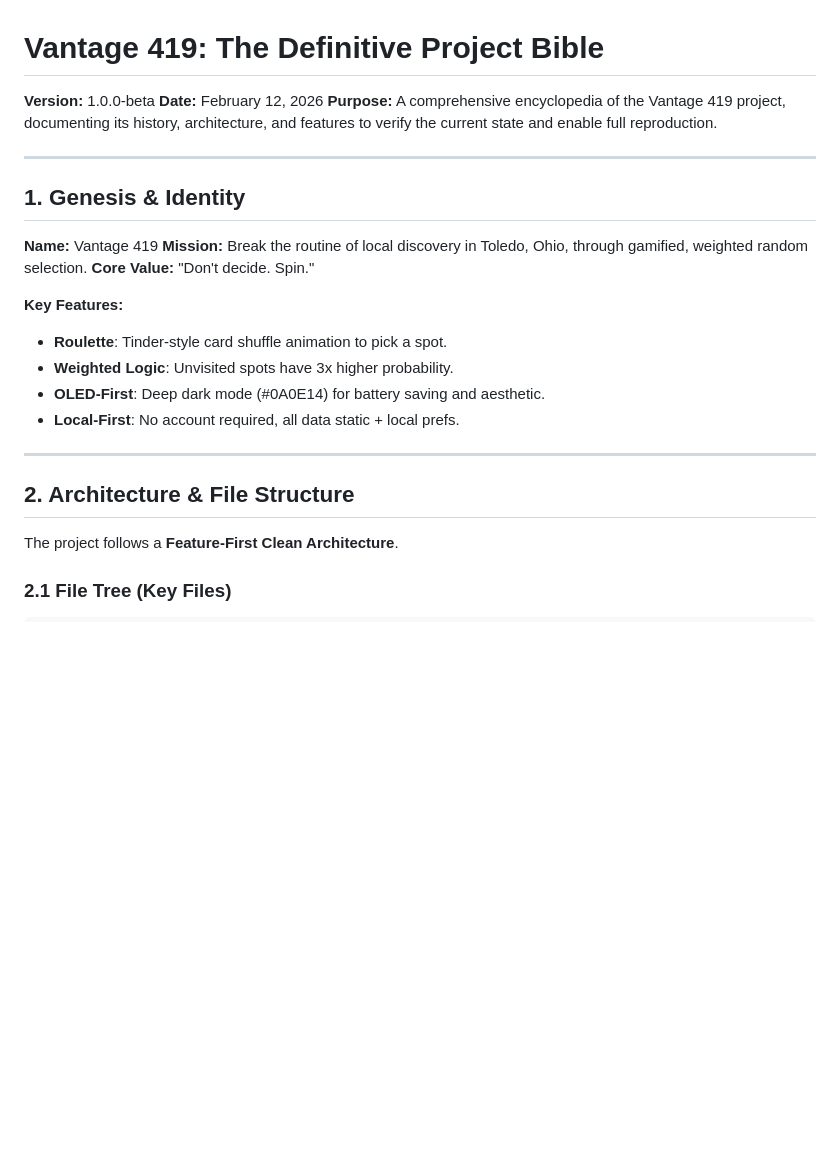
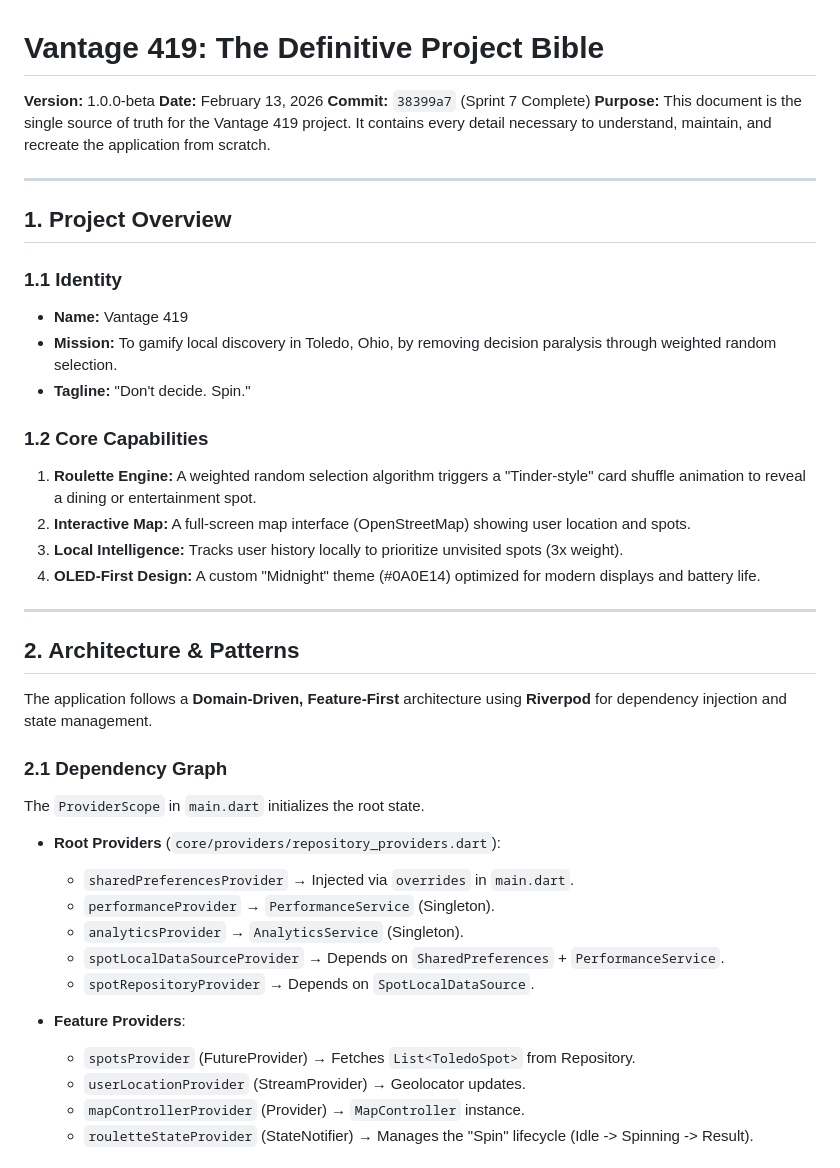
Before and after one commit to aaadnan259/Vantage419, a Markdown page: docs/VANTAGE_419_BIBLE.md, the part around one of its changes. Rendered like a GitHub page; blank space fills up the shorter version.

```diff
--- a/docs/VANTAGE_419_BIBLE.md
+++ b/docs/VANTAGE_419_BIBLE.md
@@ -1,27 +1,44 @@
 # Vantage 419: The Definitive Project Bible
 
 **Version:** 1.0.0-beta
-**Date:** February 12, 2026
-**Purpose:** A comprehensive encyclopedia of the Vantage 419 project, documenting its history, architecture, and features to verify the current state and enable full reproduction.
+**Date:** February 13, 2026
+**Commit:** `38399a7` (Sprint 7 Complete)
+**Purpose:** This document is the single source of truth for the Vantage 419 project. It contains every detail necessary to understand, maintain, and recreate the application from scratch.
 
 ---
 
-## 1. Genesis & Identity
+## 1. Project Overview
 
-**Name:** Vantage 419
-**Mission:** Break the routine of local discovery in Toledo, Ohio, through gamified, weighted random selection.
-**Core Value:** "Don't decide. Spin."
+### 1.1 Identity
+*   **Name:** Vantage 419
+*   **Mission:** To gamify local discovery in Toledo, Ohio, by removing decision paralysis through weighted random selection.
+*   **Tagline:** "Don't decide. Spin."
 
-**Key Features:**
-*   **Roulette**: Tinder-style card shuffle animation to pick a spot.
-*   **Weighted Logic**: Unvisited spots have 3x higher probability.
-*   **OLED-First**: Deep dark mode (#0A0E14) for battery saving and aesthetic.
-*   **Local-First**: No account required, all data static + local prefs.
+### 1.2 Core Capabilities
+1.  **Roulette Engine:** A weighted random selection algorithm triggers a "Tinder-style" card shuffle animation to reveal a dining or entertainment spot.
+2.  **Interactive Map:** A full-screen map interface (OpenStreetMap) showing user location and spots.
+3.  **Local Intelligence:** Tracks user history locally to prioritize unvisited spots (3x weight).
+4.  **OLED-First Design:** A custom "Midnight" theme (#0A0E14) optimized for modern displays and battery life.
 
 ---
 
-## 2. Architecture & File Structure
+## 2. Architecture & Patterns
 
-The project follows a **Feature-First Clean Architecture**.
+The application follows a **Domain-Driven, Feature-First** architecture using **Riverpod** for dependency injection and state management.
 
-### 2.1 File Tree (Key Files)
+### 2.1 Dependency Graph
+The `ProviderScope` in `main.dart` initializes the root state.
+
+*   **Root Providers** (`core/providers/repository_providers.dart`):
+    *   `sharedPreferencesProvider` → Injected via `overrides` in `main.dart`.
+    *   `performanceProvider` → `PerformanceService` (Singleton).
+    *   `analyticsProvider` → `AnalyticsService` (Singleton).
+    *   `spotLocalDataSourceProvider` → Depends on `SharedPreferences` + `PerformanceService`.
+    *   `spotRepositoryProvider` → Depends on `SpotLocalDataSource`.
+
+*   **Feature Providers**:
+    *   `spotsProvider` (FutureProvider) → Fetches `List<ToledoSpot>` from Repository.
+    *   `userLocationProvider` (StreamProvider) → Geolocator updates.
+    *   `mapControllerProvider` (Provider) → `MapController` instance.
+    *   `rouletteStateProvider` (StateNotifier) → Manages the "Spin" lifecycle (Idle -> Spinning -> Result).
+
```
Also changed, not shown: other parts of docs/VANTAGE_419_BIBLE.md (+155 -110 lines).
